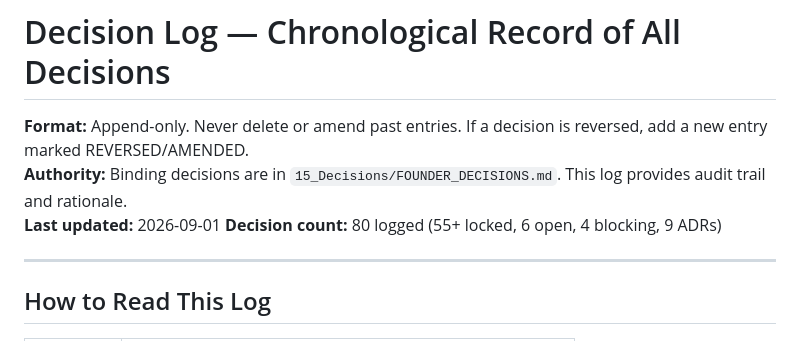
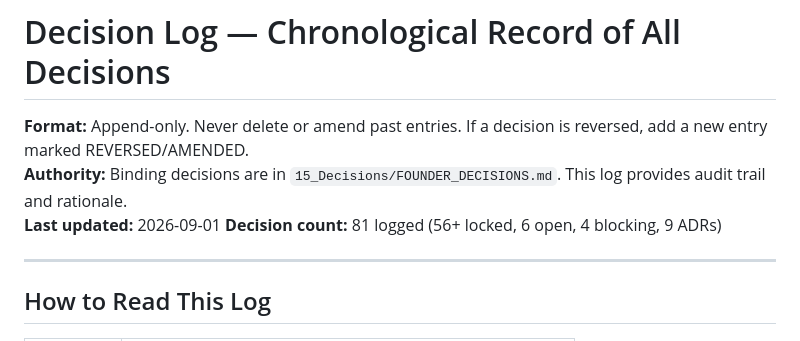
Before and after one commit to islamelbaz2010/Tajribti, a Markdown page: workspace/15_Decisions/DECISION_LOG.md, the part around one of its changes. Drawn GitHub-style.

```diff
--- a/workspace/15_Decisions/DECISION_LOG.md
+++ b/workspace/15_Decisions/DECISION_LOG.md
@@ -3,7 +3,7 @@
 **Format:** Append-only. Never delete or amend past entries. If a decision is reversed, add a new entry marked REVERSED/AMENDED.
 **Authority:** Binding decisions are in `15_Decisions/FOUNDER_DECISIONS.md`. This log provides audit trail and rationale.
 **Last updated:** 2026-09-01
-**Decision count:** 80 logged (55+ locked, 6 open, 4 blocking, 9 ADRs)
+**Decision count:** 81 logged (56+ locked, 6 open, 4 blocking, 9 ADRs)
 
 ---
 
```
Also changed, not shown: other parts of workspace/15_Decisions/DECISION_LOG.md (+1 -0 lines), workspace/AI_BOOTSTRAP/02_PROJECT_STATE.md (+9 -1 lines), workspace/CHANGELOG.md (+1 -0 lines).
